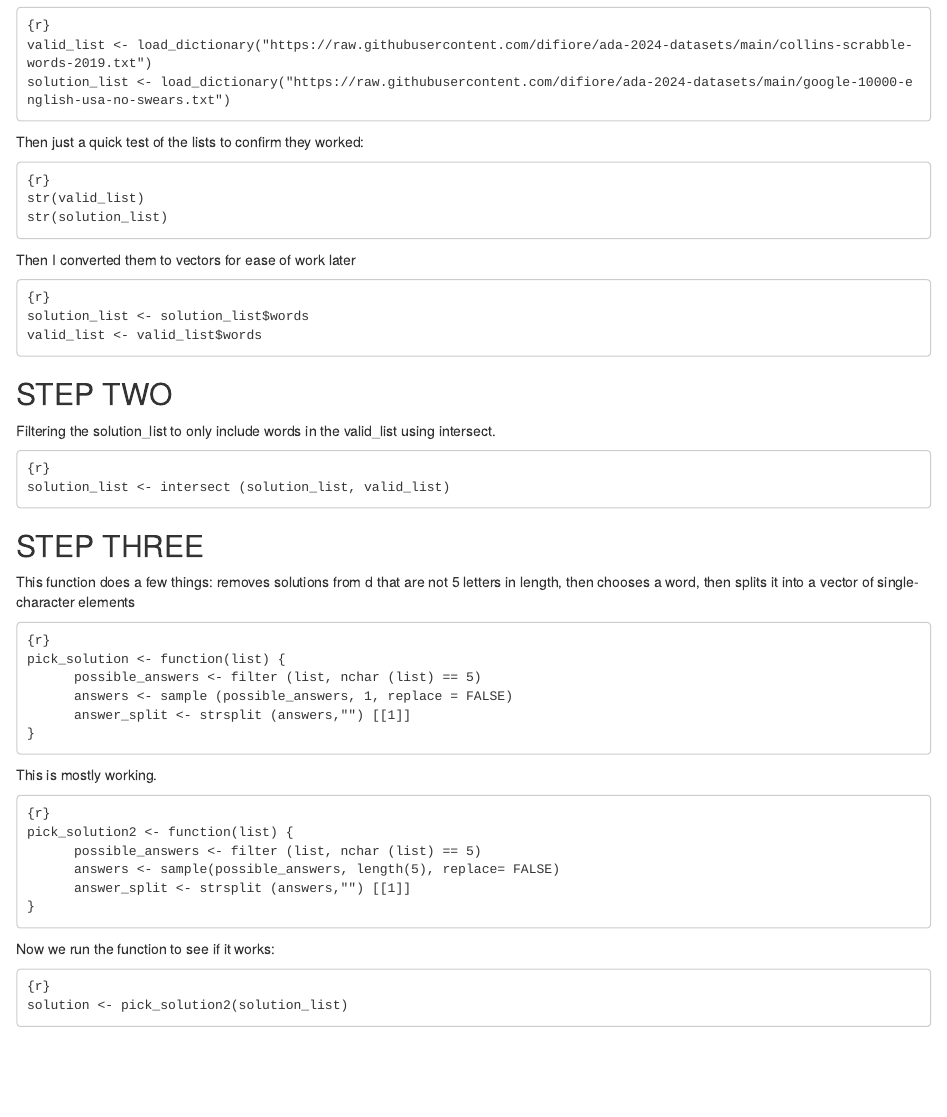
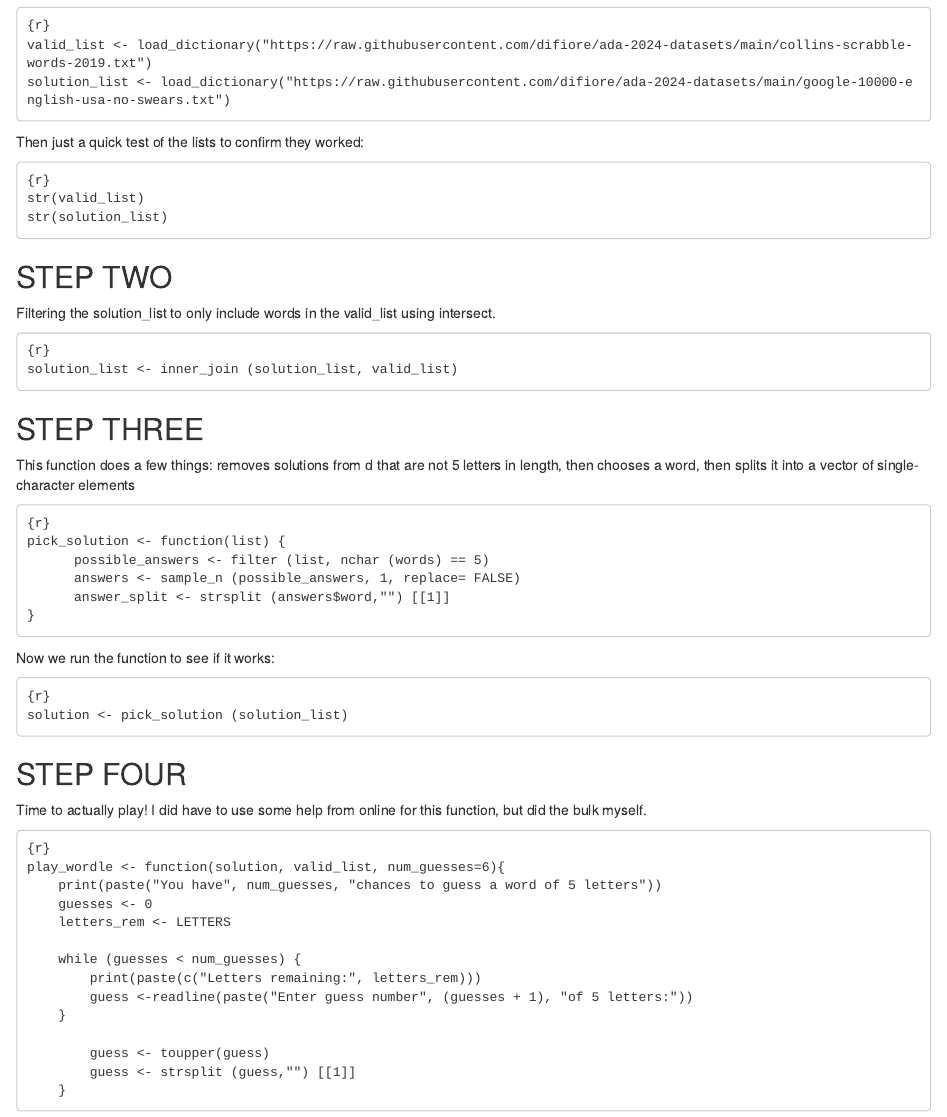
Before and after one commit to electrickearns/exercise-04, an R Markdown document (wordle.Rmd): the page in a window 1100 px wide, from 570 px down. Rendered offline with R 4.5, knitr and Pandoc, with nearby package versions.

Commit message:
test test

````diff
--- a/wordle.Rmd
+++ b/wordle.Rmd
@@ -40,20 +40,13 @@ str(valid_list)
 str(solution_list)
 ```
 
-Then I converted them to vectors for ease of work later
-```
-{r}
-solution_list <- solution_list$words
-valid_list <- valid_list$words
-```
-
 ## STEP TWO
 
 Filtering the solution_list to only include words in the valid_list using intersect.
 
 ```
 {r}
-solution_list <- intersect (solution_list, valid_list)
+solution_list <- inner_join (solution_list, valid_list)
 ```
 
 ## STEP THREE
@@ -62,24 +55,35 @@ This function does a few things: removes solutions from d that are not 5 letters
 ```
 {r}
 pick_solution <- function(list) {
-      possible_answers <- filter (list, nchar (list) == 5)
-      answers <- sample (possible_answers, 1, replace = FALSE)
-      answer_split <- strsplit (answers,"") [[1]]
-}
-```
-
-This is mostly working.
-```
-{r}
-pick_solution2 <- function(list) {
-      possible_answers <- filter (list, nchar (list) == 5)
-      answers <- sample(possible_answers, length(5), replace= FALSE)
-      answer_split <- strsplit (answers,"") [[1]]
+      possible_answers <- filter (list, nchar (words) == 5)
+      answers <- sample_n (possible_answers, 1, replace= FALSE)
+      answer_split <- strsplit (answers$word,"") [[1]]
 }
 ```
 Now we run the function to see if it works:
 
 ```
 {r}
-solution <- pick_solution2(solution_list)
+solution <- pick_solution (solution_list)
 ```
+
+## STEP FOUR
+
+Time to actually play! I did have to use some help from online for this function, but did the bulk myself.
+
+```
+{r}
+play_wordle <- function(solution, valid_list, num_guesses=6){
+    print(paste("You have", num_guesses, "chances to guess a word of 5 letters"))
+    guesses <- 0
+    letters_rem <- LETTERS
+
+    while (guesses < num_guesses) {
+        print(paste(c("Letters remaining:", letters_rem)))
+        guess <-readline(paste("Enter guess number", (guesses + 1), "of 5 letters:"))
+    }
+
+        guess <- toupper(guess)
+        guess <- strsplit (guess,"") [[1]]
+    }
+```
````
